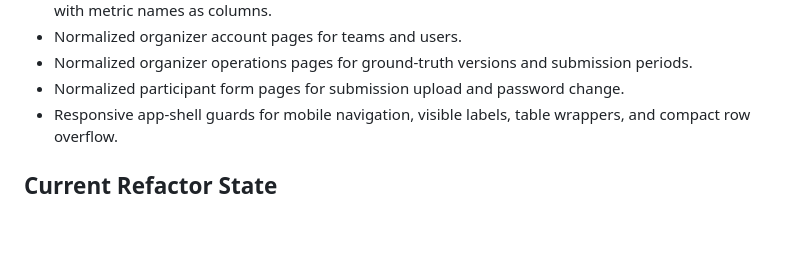
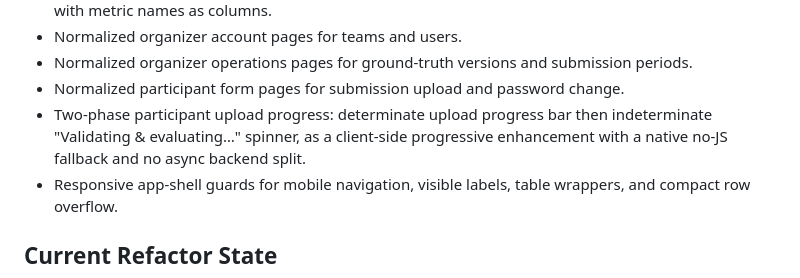
Before and after one commit to modelretrieval-1/modelretrieval-1-submission-site, a Markdown page: HANDOFF.md, the part around the change. Drawn GitHub-style; blank space fills up the shorter version.

```diff
--- a/HANDOFF.md
+++ b/HANDOFF.md
@@ -71,6 +71,7 @@ Implemented Sprint 6A UI slices:
 - Normalized organizer account pages for teams and users.
 - Normalized organizer operations pages for ground-truth versions and submission periods.
 - Normalized participant form pages for submission upload and password change.
+- Two-phase participant upload progress: determinate upload progress bar then indeterminate "Validating & evaluating…" spinner, as a client-side progressive enhancement with a native no-JS fallback and no async backend split.
 - Responsive app-shell guards for mobile navigation, visible labels, table wrappers, and compact row overflow.
 
 ## Current Refactor State
```
Also changed, not shown: docs/ui/ui-flow.md (+7 -0 lines).
